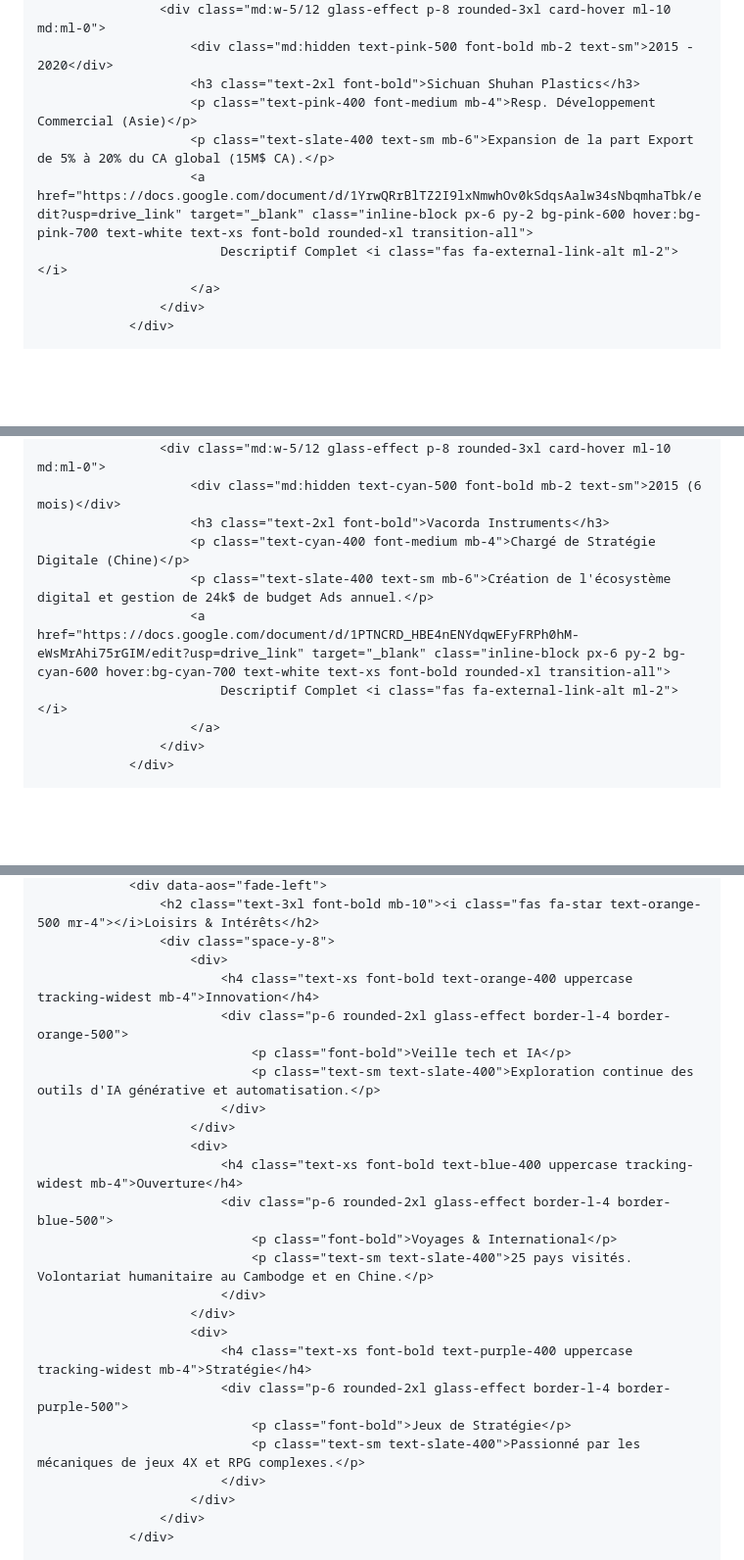
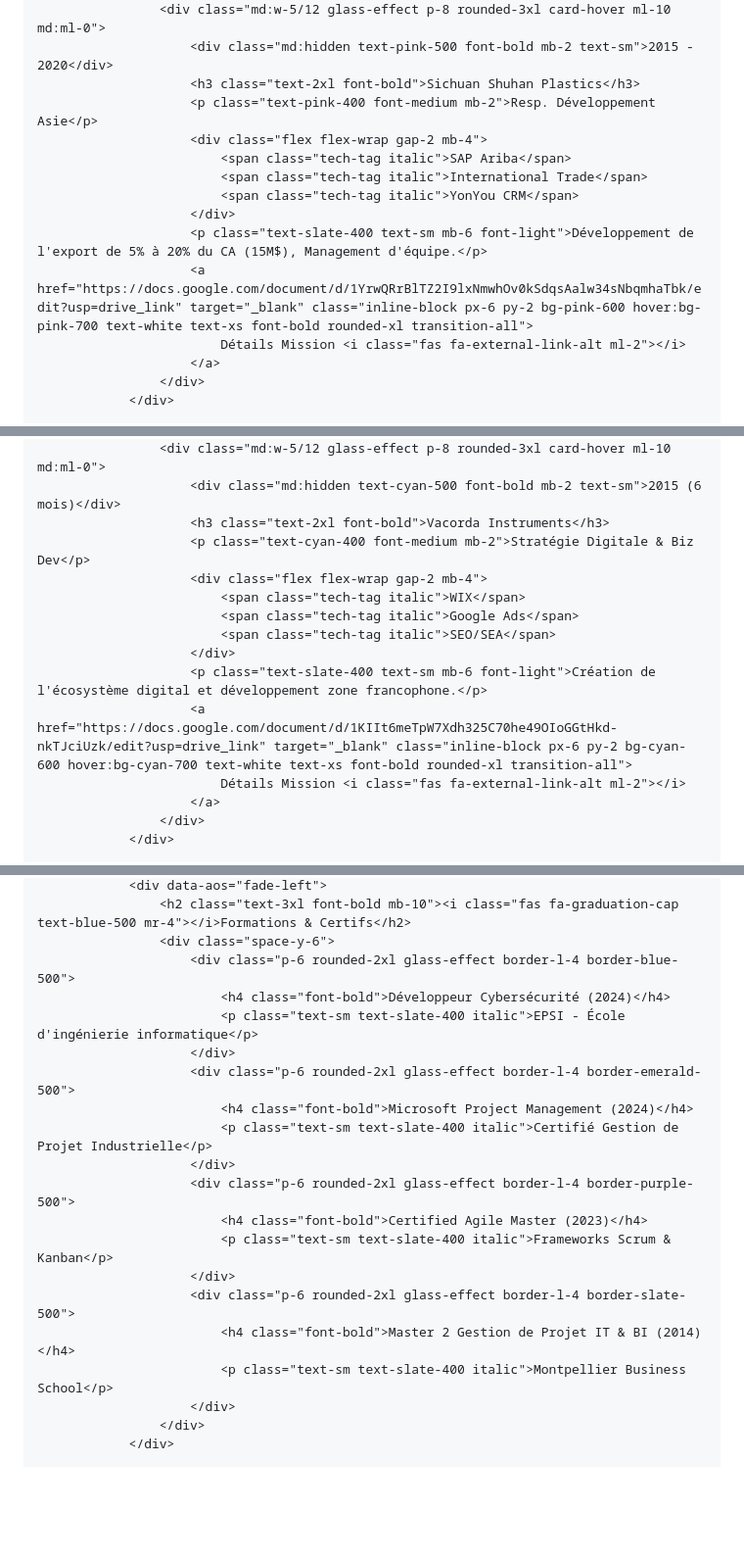
Before and after one commit to bobcat88/bobcat88.github.io, a Markdown page: README.md, 3 parts joined by grey strips. Shown at 98% size. Drawn GitHub-style; blank space fills up the shorter version.

```diff
--- a/README.md
+++ b/README.md
@@ -153,10 +184,15 @@
                     <div class="md:w-5/12 glass-effect p-8 rounded-3xl card-hover ml-10 md:ml-0">
                         <div class="md:hidden text-pink-500 font-bold mb-2 text-sm">2015 - 2020</div>
                         <h3 class="text-2xl font-bold">Sichuan Shuhan Plastics</h3>
-                        <p class="text-pink-400 font-medium mb-4">Resp. Développement Commercial (Asie)</p>
-                        <p class="text-slate-400 text-sm mb-6">Expansion de la part Export de 5% à 20% du CA global (15M$ CA).</p>
+                        <p class="text-pink-400 font-medium mb-2">Resp. Développement Asie</p>
+                        <div class="flex flex-wrap gap-2 mb-4">
+                            <span class="tech-tag italic">SAP Ariba</span>
+                            <span class="tech-tag italic">International Trade</span>
+                            <span class="tech-tag italic">YonYou CRM</span>
+                        </div>
+                        <p class="text-slate-400 text-sm mb-6 font-light">Développement de l'export de 5% à 20% du CA (15M$), Management d'équipe.</p>
                         <a href="https://docs.google.com/document/d/1YrwQRrBlTZ2I9lxNmwhOv0kSdqsAalw34sNbqmhaTbk/edit?usp=drive_link" target="_blank" class="inline-block px-6 py-2 bg-pink-600 hover:bg-pink-700 text-white text-xs font-bold rounded-xl transition-all">
-                            Descriptif Complet <i class="fas fa-external-link-alt ml-2"></i>
+                            Détails Mission <i class="fas fa-external-link-alt ml-2"></i>
                         </a>
                     </div>
                 </div>
@@ -170,10 +206,15 @@
                     <div class="md:w-5/12 glass-effect p-8 rounded-3xl card-hover ml-10 md:ml-0">
                         <div class="md:hidden text-cyan-500 font-bold mb-2 text-sm">2015 (6 mois)</div>
                         <h3 class="text-2xl font-bold">Vacorda Instruments</h3>
-                        <p class="text-cyan-400 font-medium mb-4">Chargé de Stratégie Digitale (Chine)</p>
-                        <p class="text-slate-400 text-sm mb-6">Création de l'écosystème digital et gestion de 24k$ de budget Ads annuel.</p>
-                        <a href="https://docs.google.com/document/d/1PTNCRD_HBE4nENYdqwEFyFRPh0hM-eWsMrAhi75rGIM/edit?usp=drive_link" target="_blank" class="inline-block px-6 py-2 bg-cyan-600 hover:bg-cyan-700 text-white text-xs font-bold rounded-xl transition-all">
-                            Descriptif Complet <i class="fas fa-external-link-alt ml-2"></i>
+                        <p class="text-cyan-400 font-medium mb-2">Stratégie Digitale & Biz Dev</p>
+                        <div class="flex flex-wrap gap-2 mb-4">
+                            <span class="tech-tag italic">WIX</span>
+                            <span class="tech-tag italic">Google Ads</span>
+                            <span class="tech-tag italic">SEO/SEA</span>
+                        </div>
+                        <p class="text-slate-400 text-sm mb-6 font-light">Création de l'écosystème digital et développement zone francophone.</p>
+                        <a href="https://docs.google.com/document/d/1KIIt6meTpW7Xdh325C70he49OIoGGtHkd-nkTJciUzk/edit?usp=drive_link" target="_blank" class="inline-block px-6 py-2 bg-cyan-600 hover:bg-cyan-700 text-white text-xs font-bold rounded-xl transition-all">
+                            Détails Mission <i class="fas fa-external-link-alt ml-2"></i>
                         </a>
                     </div>
                 </div>
@@ -244,26 +302,21 @@
                 <div data-aos="fade-left">
-                    <h2 class="text-3xl font-bold mb-10"><i class="fas fa-star text-orange-500 mr-4"></i>Loisirs & Intérêts</h2>
-                    <div class="space-y-8">
-                        <div>
-                            <h4 class="text-xs font-bold text-orange-400 uppercase tracking-widest mb-4">Innovation</h4>
-                            <div class="p-6 rounded-2xl glass-effect border-l-4 border-orange-500">
-                                <p class="font-bold">Veille tech et IA</p>
-                                <p class="text-sm text-slate-400">Exploration continue des outils d'IA générative et automatisation.</p>
-                            </div>
+                    <h2 class="text-3xl font-bold mb-10"><i class="fas fa-graduation-cap text-blue-500 mr-4"></i>Formations & Certifs</h2>
+                    <div class="space-y-6">
+                        <div class="p-6 rounded-2xl glass-effect border-l-4 border-blue-500">
+                            <h4 class="font-bold">Développeur Cybersécurité (2024)</h4>
+                            <p class="text-sm text-slate-400 italic">EPSI - École d'ingénierie informatique</p>
                         </div>
-                        <div>
-                            <h4 class="text-xs font-bold text-blue-400 uppercase tracking-widest mb-4">Ouverture</h4>
-                            <div class="p-6 rounded-2xl glass-effect border-l-4 border-blue-500">
-                                <p class="font-bold">Voyages & International</p>
-                                <p class="text-sm text-slate-400">25 pays visités. Volontariat humanitaire au Cambodge et en Chine.</p>
-                            </div>
+                        <div class="p-6 rounded-2xl glass-effect border-l-4 border-emerald-500">
+                            <h4 class="font-bold">Microsoft Project Management (2024)</h4>
+                            <p class="text-sm text-slate-400 italic">Certifié Gestion de Projet Industrielle</p>
                         </div>
-                        <div>
-                            <h4 class="text-xs font-bold text-purple-400 uppercase tracking-widest mb-4">Stratégie</h4>
-                            <div class="p-6 rounded-2xl glass-effect border-l-4 border-purple-500">
-                                <p class="font-bold">Jeux de Stratégie</p>
-                                <p class="text-sm text-slate-400">Passionné par les mécaniques de jeux 4X et RPG complexes.</p>
-                            </div>
+                        <div class="p-6 rounded-2xl glass-effect border-l-4 border-purple-500">
+                            <h4 class="font-bold">Certified Agile Master (2023)</h4>
+                            <p class="text-sm text-slate-400 italic">Frameworks Scrum & Kanban</p>
+                        </div>
+                        <div class="p-6 rounded-2xl glass-effect border-l-4 border-slate-500">
+                            <h4 class="font-bold">Master 2 Gestion de Projet IT & BI (2014)</h4>
+                            <p class="text-sm text-slate-400 italic">Montpellier Business School</p>
                         </div>
                     </div>
                 </div>
```
Also changed, not shown: other parts of README.md (+97 -50 lines).
